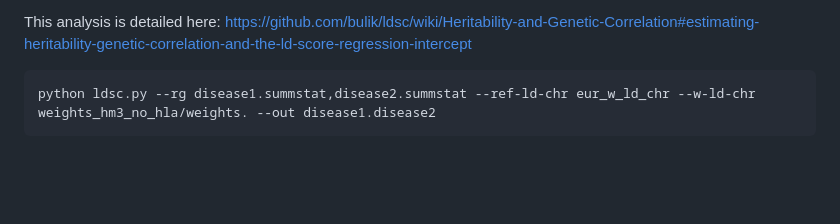
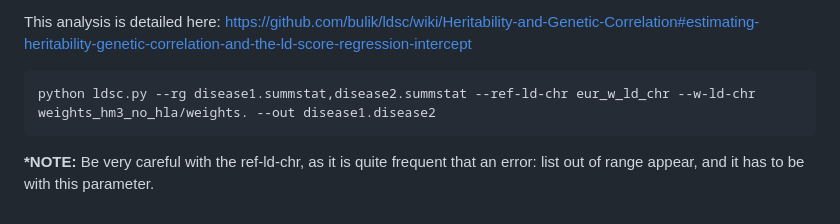
Before and after one commit to Javi-Martinez-Lopez/LDScoreAnalysis, a Markdown page: README.md, the part around the change. Drawn GitHub-style; blank space fills up the shorter version.

````diff
--- a/README.md
+++ b/README.md
@@ -247,3 +247,4 @@ This analysis is detailed here: <https://github.com/bulik/ldsc/wiki/Heritability
 ```{bash, eval = F}
 python ldsc.py --rg disease1.summstat,disease2.summstat --ref-ld-chr eur_w_ld_chr --w-ld-chr weights_hm3_no_hla/weights. --out disease1.disease2
 ```
+**\*NOTE:** Be very careful with the ref-ld-chr, as it is quite frequent that an error: list out of range appear, and it has to be with this parameter.
````
